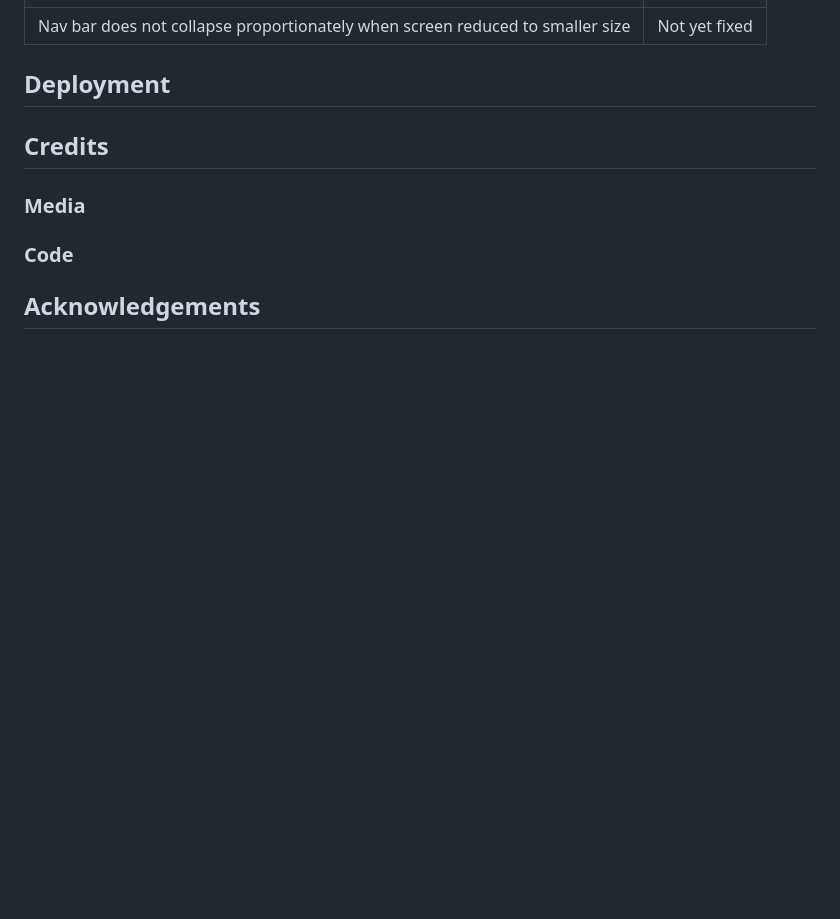
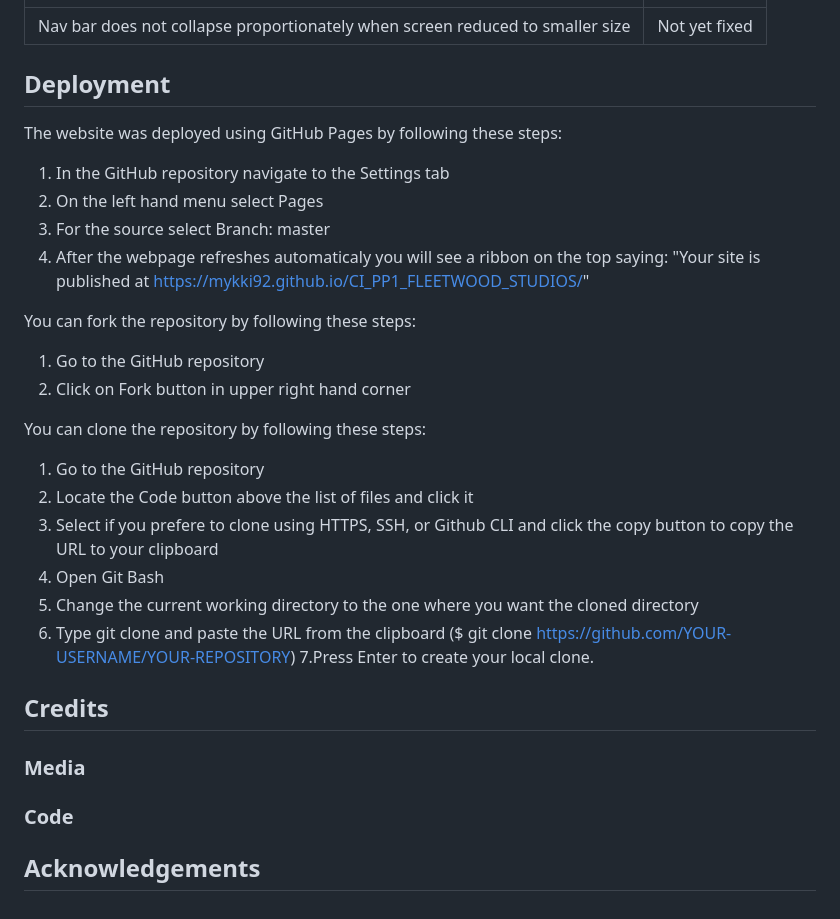
Before and after one commit to mykki92/CI_PP1_FLEETWOOD_STUDIOS, a Markdown page: README.md, the part around the change. Rendered like a GitHub page; blank space fills up the shorter version.

Commit message:
Add deployment information to readme.md file

```diff
--- a/README.md
+++ b/README.md
@@ -181,6 +181,24 @@ Google Lighthouse in Google Chrome Developer Tools was used to test the performa
 | Nav bar does not collapse proportionately when screen reduced to smaller size | Not yet fixed |
 
 ## Deployment
+The website was deployed using GitHub Pages by following these steps:
+1. In the GitHub repository navigate to the Settings tab
+2. On the left hand menu select Pages
+3. For the source select Branch: master
+4. After the webpage refreshes automaticaly you will see a ribbon on the top saying: "Your site is published at https://mykki92.github.io/CI_PP1_FLEETWOOD_STUDIOS/"
+
+You can fork the repository by following these steps:
+1. Go to the GitHub repository
+2. Click on Fork button in upper right hand corner
+
+You can clone the repository by following these steps:
+1. Go to the GitHub repository
+2. Locate the Code button above the list of files and click it
+3. Select if you prefere to clone using HTTPS, SSH, or Github CLI and click the copy button to copy the URL to your clipboard
+4. Open Git Bash
+5. Change the current working directory to the one where you want the cloned directory
+6. Type git clone and paste the URL from the clipboard ($ git clone https://github.com/YOUR-USERNAME/YOUR-REPOSITORY)
+7.Press Enter to create your local clone.
 
 ## Credits
 
```
